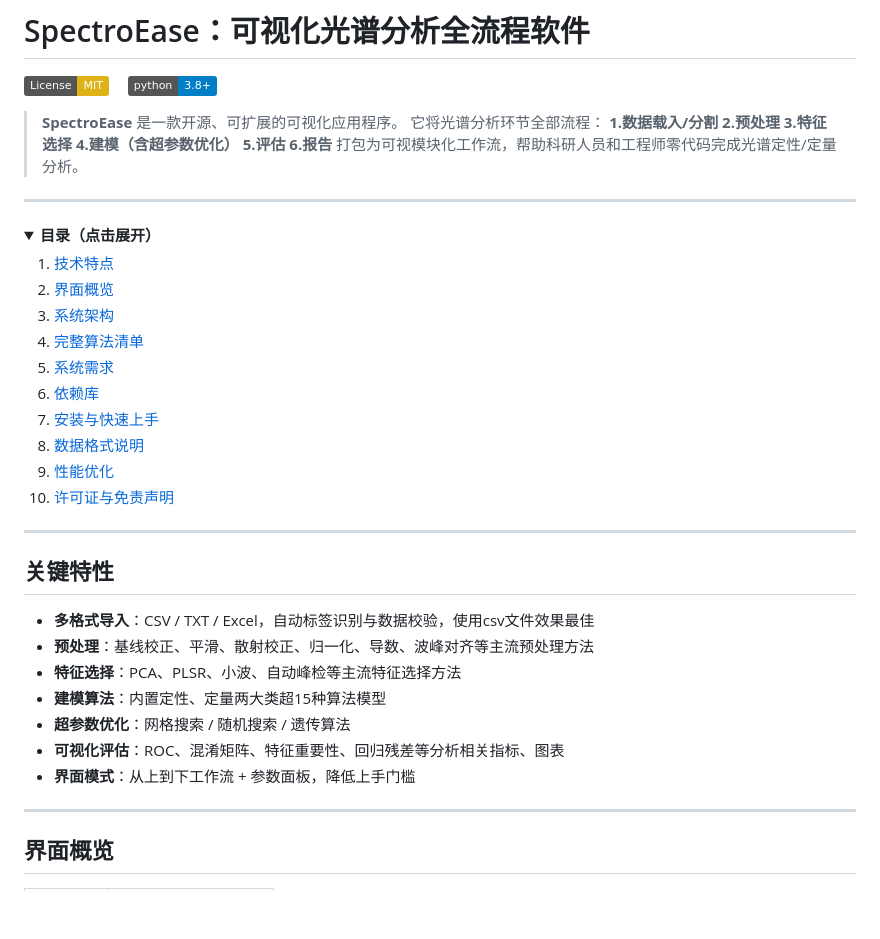
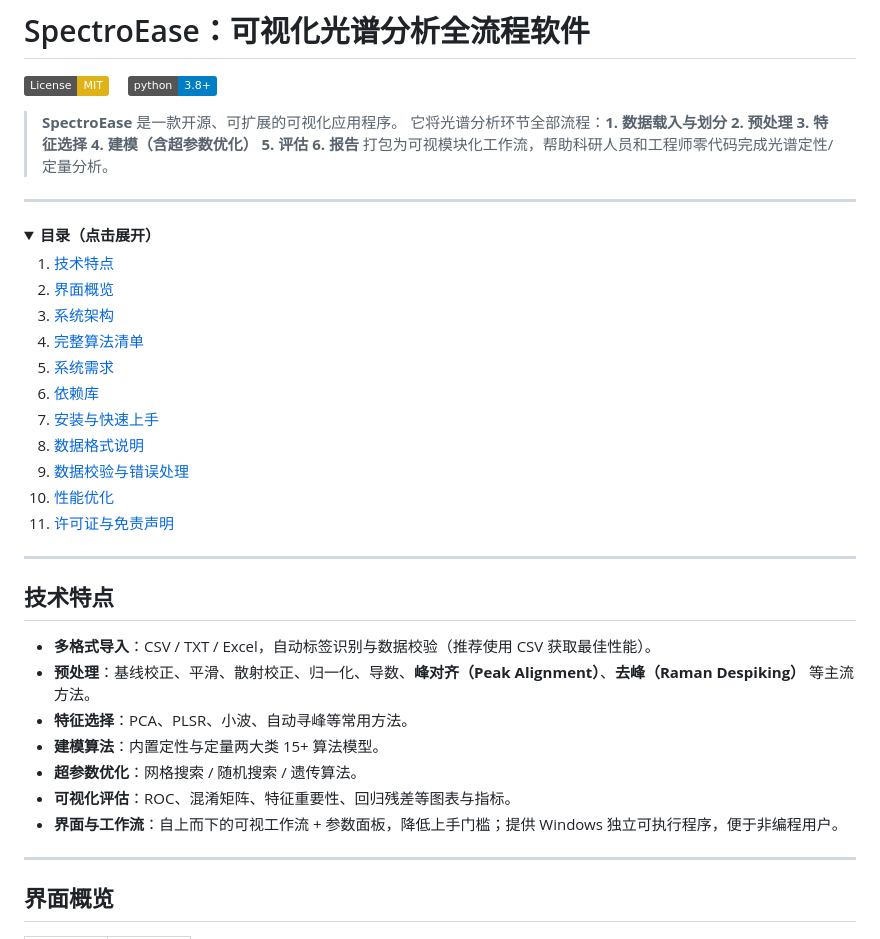
Before and after one commit to shudayi/SpectroEase-V1.0, a Markdown page: README.md, the part around one of its changes. GitHub-like rendering; folded sections open; badges without logos; blank space fills up the shorter version.

```diff
--- a/README.md
+++ b/README.md
@@ -256,7 +256,7 @@ python main.py                       # start the GUI
 [![Python 3.8+](https://img.shields.io/badge/python-3.8%2B-blue.svg)](https://www.python.org/)
 
 > **SpectroEase** 是一款开源、可扩展的可视化应用程序。
-> 它将光谱分析环节全部流程： **1.数据载入/分割   2.预处理   3.特征选择   4.建模（含超参数优化）  5.评估  6.报告** 打包为可视模块化工作流，帮助科研人员和工程师零代码完成光谱定性/定量分析。
+> 它将光谱分析环节全部流程：**1. 数据载入与划分  2. 预处理  3. 特征选择  4. 建模（含超参数优化）  5. 评估  6. 报告** 打包为可视模块化工作流，帮助科研人员和工程师零代码完成光谱定性/定量分析。
 
 ---
 
@@ -271,22 +271,23 @@ python main.py                       # start the GUI
 6. [依赖库](#依赖库)
 7. [安装与快速上手](#安装与快速上手)
 8. [数据格式说明](#数据格式说明)
-9. [性能优化](#性能优化)
-10. [许可证与免责声明](#许可证与免责声明)
+9. [数据校验与错误处理](#数据校验与错误处理)
+10. [性能优化](#性能优化)
+11. [许可证与免责声明](#许可证与免责声明)
 
 </details>
 
 ---
 
-## 关键特性
+## 技术特点
 
-* **多格式导入**：CSV / TXT / Excel，自动标签识别与数据校验，使用csv文件效果最佳
-* **预处理**：基线校正、平滑、散射校正、归一化、导数、波峰对齐等主流预处理方法
-* **特征选择**：PCA、PLSR、小波、自动峰检等主流特征选择方法
-* **建模算法**：内置定性、定量两大类超15种算法模型
-* **超参数优化**：网格搜索 / 随机搜索 / 遗传算法
-* **可视化评估**：ROC、混淆矩阵、特征重要性、回归残差等分析相关指标、图表
-* **界面模式**：从上到下工作流 + 参数面板，降低上手门槛
+* **多格式导入**：CSV / TXT / Excel，自动标签识别与数据校验（推荐使用 CSV 获取最佳性能）。
+* **预处理**：基线校正、平滑、散射校正、归一化、导数、**峰对齐（Peak Alignment）**、**去峰（Raman Despiking）** 等主流方法。
+* **特征选择**：PCA、PLSR、小波、自动寻峰等常用方法。
+* **建模算法**：内置定性与定量两大类 15+ 算法模型。
+* **超参数优化**：网格搜索 / 随机搜索 / 遗传算法。
+* **可视化评估**：ROC、混淆矩阵、特征重要性、回归残差等图表与指标。
+* **界面与工作流**：自上而下的可视工作流 + 参数面板，降低上手门槛；提供 Windows 独立可执行程序，便于非编程用户。
 
 ---
 
```
Also changed, not shown: other parts of README.md (+94 -84 lines).
